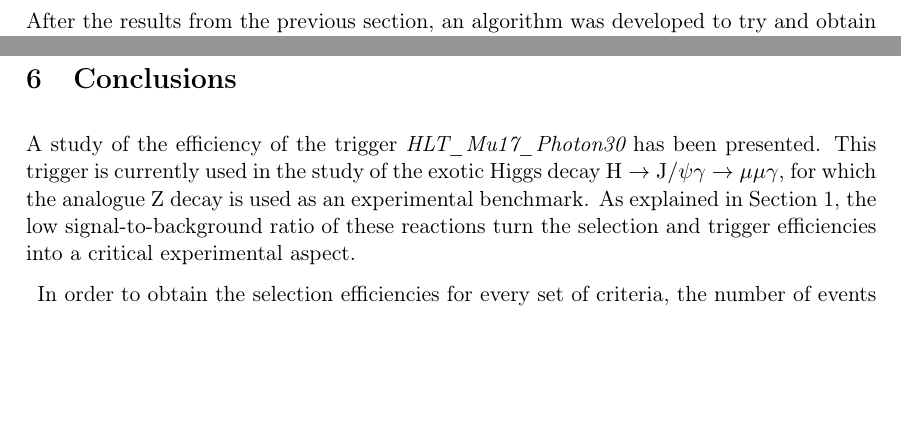
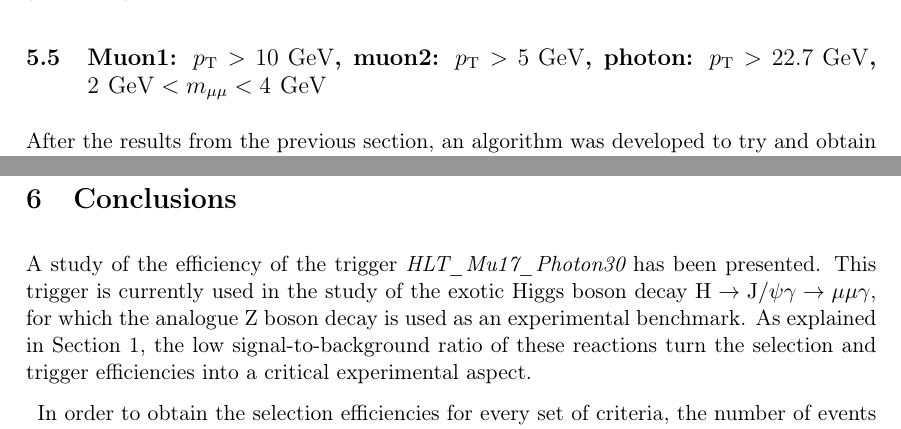
Before and after one commit to javivilladamigo/ResearchActivities, a LaTeX paper (tex/report.tex): two parts of pages 11 and 13 of 15 before the commit and two parts of pages 12 and 13 of 15 after it, joined at a grey line, cut at the place of the change, the shorter picture padded with empty space. Compiled offline with pdfLaTeX.

Commit message:
finished report

```diff
--- a/tex/report.tex
+++ b/tex/report.tex
@@ -430,7 +430,7 @@ As it can be seen from Table \ref{tab:Mu10_Mu05_Photon15_2mumuM4}, the increased
 
 \subsection{Muon1: $\pt > 10\GeV$, muon2: $\pt > 5\GeV$, photon: $\pt>22.7\GeV$, $2\GeV<m_{\mu\mu}<4\GeV$}
 
-After the results from the previous section, an algorithm was developed to try and obtain the best efficiencies for the Z and Higgs signals, while maintaining the QCD as close as possible to the original 0.00016\% value or even decreasing it. The final selection cuts have been determined to be $\pt > 10\GeV$ for the leading muon, $\pt > 5\GeV$ for the subleading muon, $\pt>22.7\GeV$ for the photon, and $2\GeV<m_{\mu\mu}<4\GeV$ for the interval in which the muon pair invariant mass must be comprehended. The corresponding efficiencies for these cuts are shown in Table \ref{tab:Mu10_Mu05_Photon22.7_2mumuM4}.
+After the results from the previous section, an algorithm was developed to try and obtain the best efficiencies for the Z and Higgs signals, while maintaining the QCD as close as possible to the original $(1.6\pm 0.3)\cdot 10^{-4}$ \% value or even decreasing it. The final selection cuts have been determined to be $\pt > 10\GeV$ for the leading muon, $\pt > 5\GeV$ for the subleading muon, $\pt>22.7\GeV$ for the photon, and $2\GeV<m_{\mu\mu}<4\GeV$ for the interval in which the muon pair invariant mass must be comprehended. The corresponding efficiencies for these cuts are shown in Table \ref{tab:Mu10_Mu05_Photon22.7_2mumuM4}.
 
 % Table generated by Excel2LaTeX from sheet 'Tables to present'
 \begin{table}[htbp]
@@ -470,7 +470,7 @@ In the end, a compromise betweeen both type of efficiencies is believed to be ac
 
 \section{Conclusions}
 
-A study of the efficiency of the trigger {\it HLT\_Mu17\_Photon30} has been presented. This trigger is currently used in the study of the exotic Higgs decay $\H \rightarrow \JPsi\gamma \rightarrow \mu\mu\gamma$, for which the analogue Z decay is used as an experimental benchmark. As explained in Section \ref{sec:introduction}, the low signal-to-background ratio of these reactions turn the selection and trigger efficiencies into a critical experimental aspect.
+A study of the efficiency of the trigger {\it HLT\_Mu17\_Photon30} has been presented. This trigger is currently used in the study of the exotic Higgs boson decay $\H \rightarrow \JPsi\gamma \rightarrow \mu\mu\gamma$, for which the analogue Z boson decay is used as an experimental benchmark. As explained in Section \ref{sec:introduction}, the low signal-to-background ratio of these reactions turn the selection and trigger efficiencies into a critical experimental aspect.
 
 In order to obtain the selection efficiencies for every set of criteria, the number of events passing the selection have been divided by the total number of events generated by the Monte Carlo. Then, these values have been compared to the standard selection $\pt^{\mu 1}>18\GeV$ and $\pt^{\gamma}>32\GeV$, corresponding to the {\it HLT\_Mu17\_Photon30} implemented trigger. The interplay between background and signal efficiencies imposes a finite range of parameters to be used, which have to be finely tuned in order to minimize the former and maximize the latter.
 
```
Also changed, not shown: tex/report.pdf, tex/report.tex (6 more changed lines).
